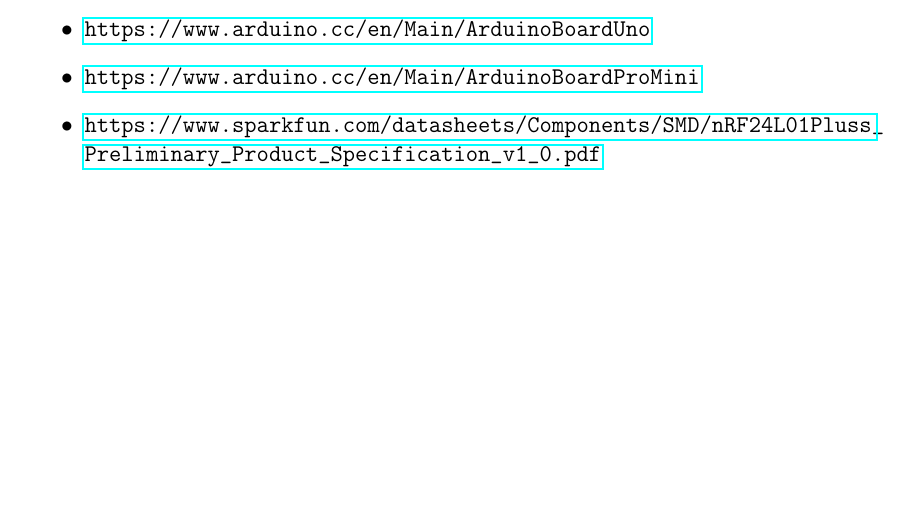
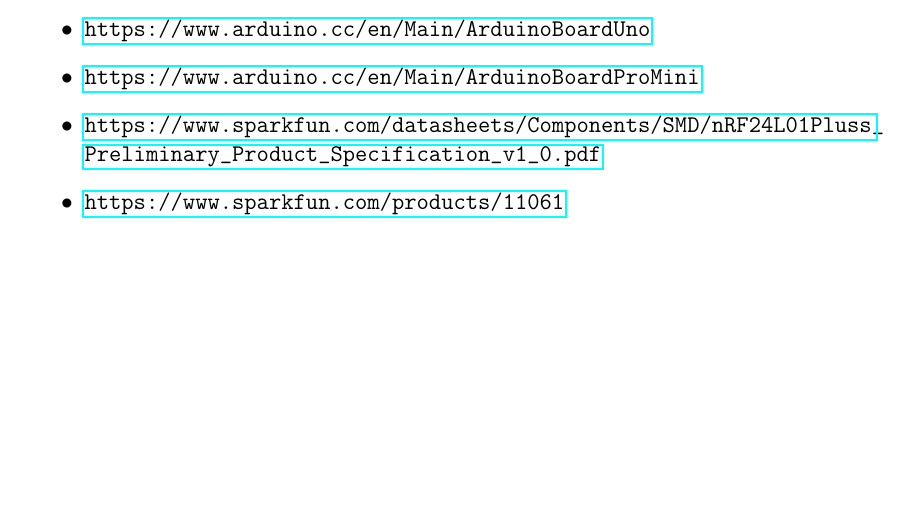
Before and after one commit to Henrik689/UCNG1P2, a LaTeX book (Rapport/rapport.tex, which reads Rapport/contents/LOR.tex): part of page 20 of 23, cut so that both start at the same text. Compiled offline with pdfLaTeX.

Commit message:
litteraturliste

```diff
--- a/Rapport/contents/LOR.tex
+++ b/Rapport/contents/LOR.tex
@@ -4,4 +4,5 @@
 	\item[•] \url{https://www.arduino.cc/en/Main/ArduinoBoardUno}
 	\item[•] \url{https://www.arduino.cc/en/Main/ArduinoBoardProMini}
 	\item[•] \url{https://www.sparkfun.com/datasheets/Components/SMD/nRF24L01Pluss_Preliminary_Product_Specification_v1_0.pdf}
+	\item[•] \url{https://www.sparkfun.com/products/11061}
 \end{enumerate}
```
